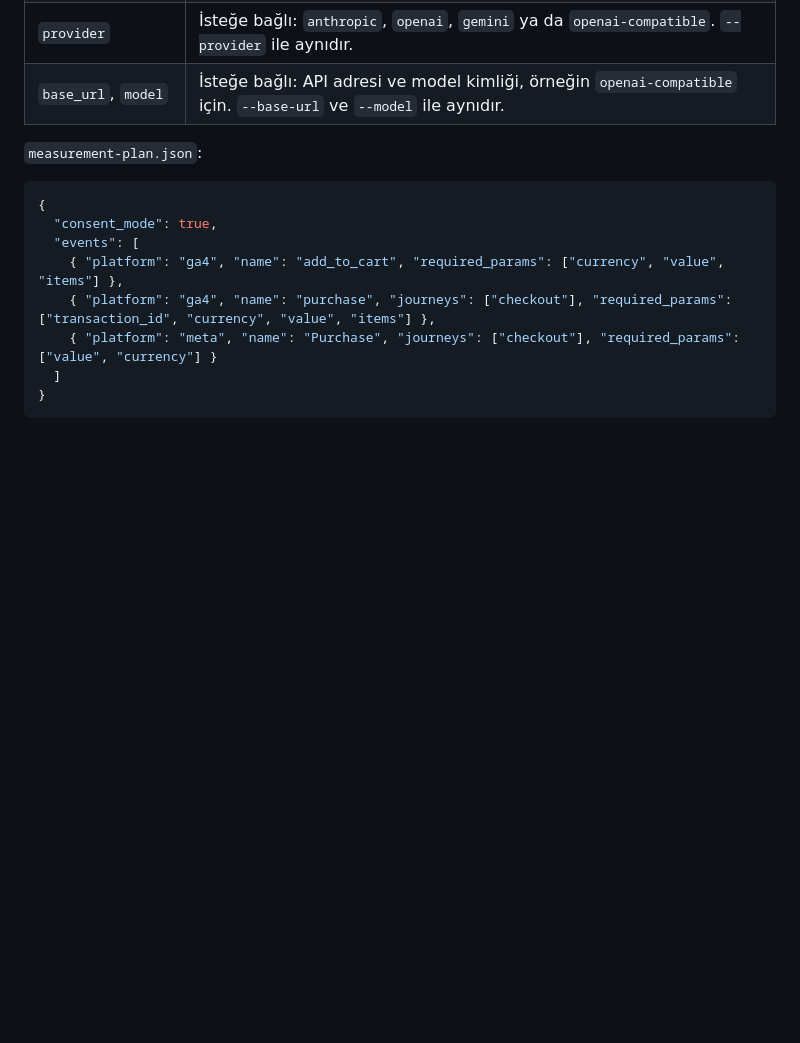
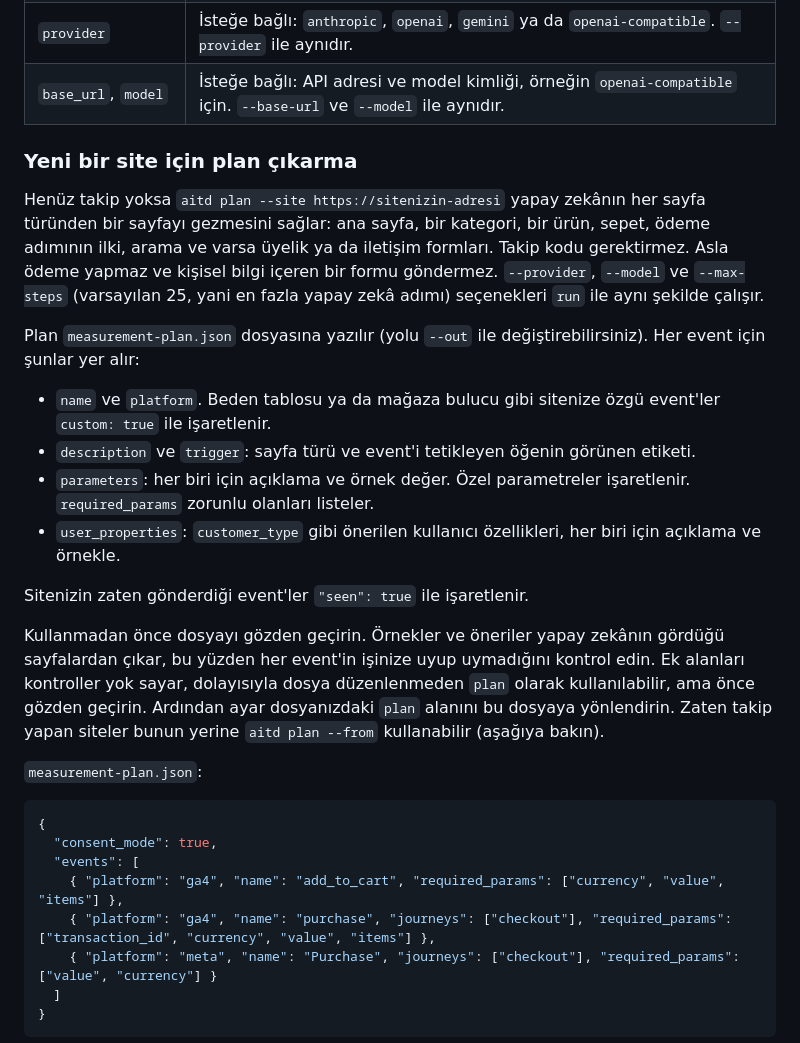
Before and after one commit to analitikisler/ai-tag-debugger, a Markdown page: README.tr.md, the part around the change. Drawn GitHub-style; blank space fills up the shorter version.

Commit message:
Document aitd plan --site in both READMEs
Explains how the AI explores one page per type, what the generated
measurement-plan.json contains, and how to review it before using it
as plan in a config.

````diff
--- a/README.tr.md
+++ b/README.tr.md
@@ -241,6 +241,21 @@ Bir senaryo iki ekran boyutunda çalıştıysa yalnızca ilk ekran boyutunun ad
 | `provider` | İsteğe bağlı: `anthropic`, `openai`, `gemini` ya da `openai-compatible`. `--provider` ile aynıdır. |
 | `base_url`, `model` | İsteğe bağlı: API adresi ve model kimliği, örneğin `openai-compatible` için. `--base-url` ve `--model` ile aynıdır. |
 
+### Yeni bir site için plan çıkarma
+
+Henüz takip yoksa `aitd plan --site https://sitenizin-adresi` yapay zekânın her sayfa türünden bir sayfayı gezmesini sağlar: ana sayfa, bir kategori, bir ürün, sepet, ödeme adımının ilki, arama ve varsa üyelik ya da iletişim formları. Takip kodu gerektirmez. Asla ödeme yapmaz ve kişisel bilgi içeren bir formu göndermez. `--provider`, `--model` ve `--max-steps` (varsayılan 25, yani en fazla yapay zekâ adımı) seçenekleri `run` ile aynı şekilde çalışır.
+
+Plan `measurement-plan.json` dosyasına yazılır (yolu `--out` ile değiştirebilirsiniz). Her event için şunlar yer alır:
+
+- `name` ve `platform`. Beden tablosu ya da mağaza bulucu gibi sitenize özgü event'ler `custom: true` ile işaretlenir.
+- `description` ve `trigger`: sayfa türü ve event'i tetikleyen öğenin görünen etiketi.
+- `parameters`: her biri için açıklama ve örnek değer. Özel parametreler işaretlenir. `required_params` zorunlu olanları listeler.
+- `user_properties`: `customer_type` gibi önerilen kullanıcı özellikleri, her biri için açıklama ve örnekle.
+
+Sitenizin zaten gönderdiği event'ler `"seen": true` ile işaretlenir.
+
+Kullanmadan önce dosyayı gözden geçirin. Örnekler ve öneriler yapay zekânın gördüğü sayfalardan çıkar, bu yüzden her event'in işinize uyup uymadığını kontrol edin. Ek alanları kontroller yok sayar, dolayısıyla dosya düzenlenmeden `plan` olarak kullanılabilir, ama önce gözden geçirin. Ardından ayar dosyanızdaki `plan` alanını bu dosyaya yönlendirin. Zaten takip yapan siteler bunun yerine `aitd plan --from` kullanabilir (aşağıya bakın).
+
 `measurement-plan.json`:
 
 ```json
````
Also changed, not shown: README.md (+15 -0 lines).
